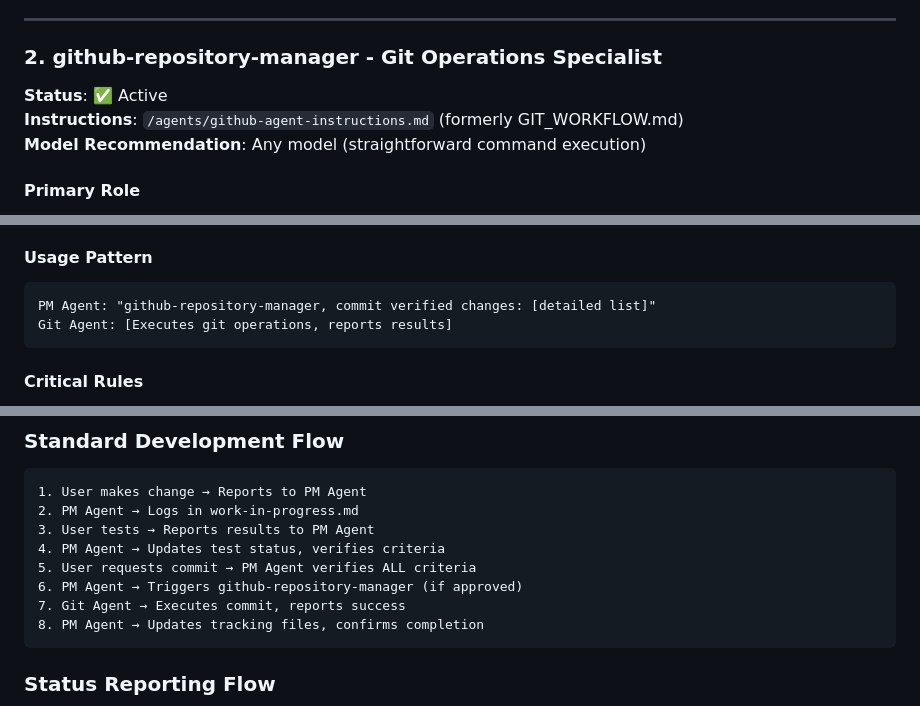
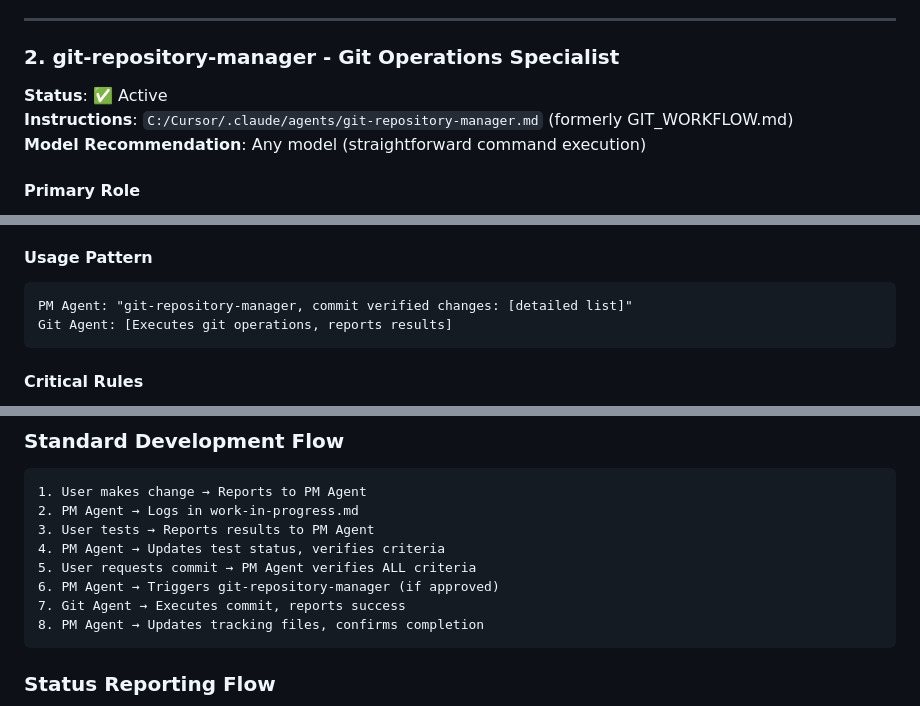
Before and after one commit to Falandos/Lingora-Website-MVP, a Markdown page: agents/agent-registry.md, 3 parts joined by grey strips. GitHub-like rendering.

````diff
--- a/agents/agent-registry.md
+++ b/agents/agent-registry.md
@@ -40,9 +40,9 @@ PM: [Acknowledges, updates tracking, provides status/routes request/controls com
 
 ---
 
-### 2. **github-repository-manager** - Git Operations Specialist
+### 2. **git-repository-manager** - Git Operations Specialist
 **Status**: ✅ Active
-**Instructions**: `/agents/github-agent-instructions.md` (formerly GIT_WORKFLOW.md)
+**Instructions**: `C:/Cursor/.claude/agents/git-repository-manager.md` (formerly GIT_WORKFLOW.md)
 **Model Recommendation**: Any model (straightforward command execution)
 
 #### **Primary Role**
@@ -62,7 +62,7 @@ Execute git operations ONLY when triggered by project-manager agent after full v
 
 #### **Usage Pattern**
 ```
-PM Agent: "github-repository-manager, commit verified changes: [detailed list]"
+PM Agent: "git-repository-manager, commit verified changes: [detailed list]"
 Git Agent: [Executes git operations, reports results]
 ```
 
@@ -83,7 +83,7 @@ Git Agent: [Executes git operations, reports results]
 3. User tests → Reports results to PM Agent
 4. PM Agent → Updates test status, verifies criteria
 5. User requests commit → PM Agent verifies ALL criteria
-6. PM Agent → Triggers github-repository-manager (if approved)
+6. PM Agent → Triggers git-repository-manager (if approved)
 7. Git Agent → Executes commit, reports success
 8. PM Agent → Updates tracking files, confirms completion
 ```
````
Also changed, not shown: CLAUDE.md (+4 -4 lines), agents/pm-agent-instructions.md (+3 -3 lines).
